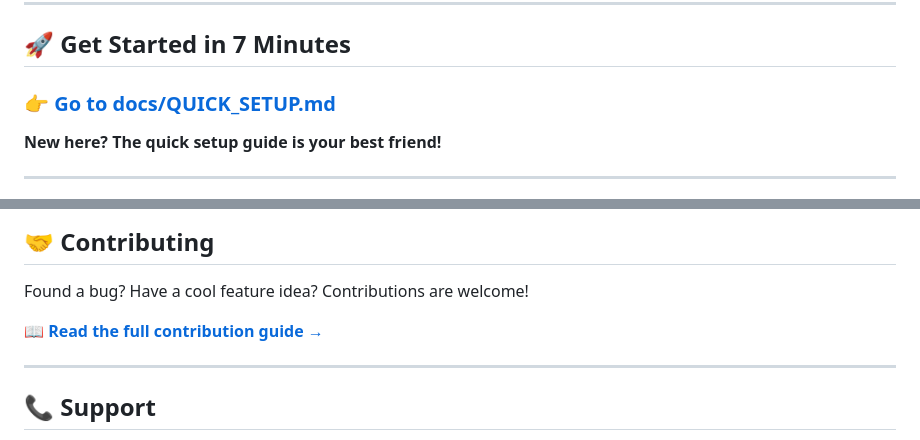
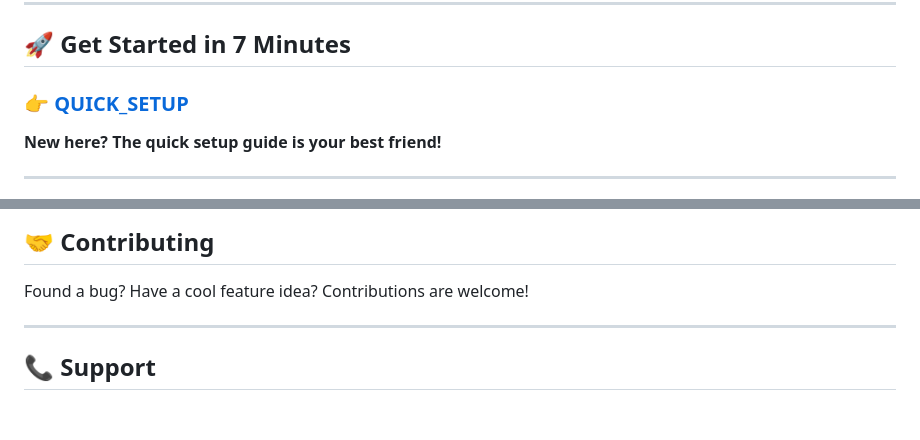
Before and after one commit to Biraj-P/AlgoMento, a Markdown page: GITHUB_README.md, 2 parts joined by grey strips. GitHub-like rendering; blank space fills up the shorter version.

```diff
--- a/GITHUB_README.md
+++ b/GITHUB_README.md
@@ -22,7 +22,7 @@
 
 ## 🚀 **Get Started in 7 Minutes**
 
-### 👉 **[Go to docs/QUICK_SETUP.md](docs/QUICK_SETUP.md)**
+### 👉 **[QUICK_SETUP](QUICK_SETUP.md)**
 
 **New here? The quick setup guide is your best friend!**
 
@@ -68,8 +68,6 @@ Built by a developer, for developers. No paywalls, no credit limits, no vendor l
 
 Found a bug? Have a cool feature idea? Contributions are welcome!
 
-**[📖 Read the full contribution guide →](docs/CONTRIBUTORS.md)**
-
 ---
 
 ## 📞 **Support**
```
